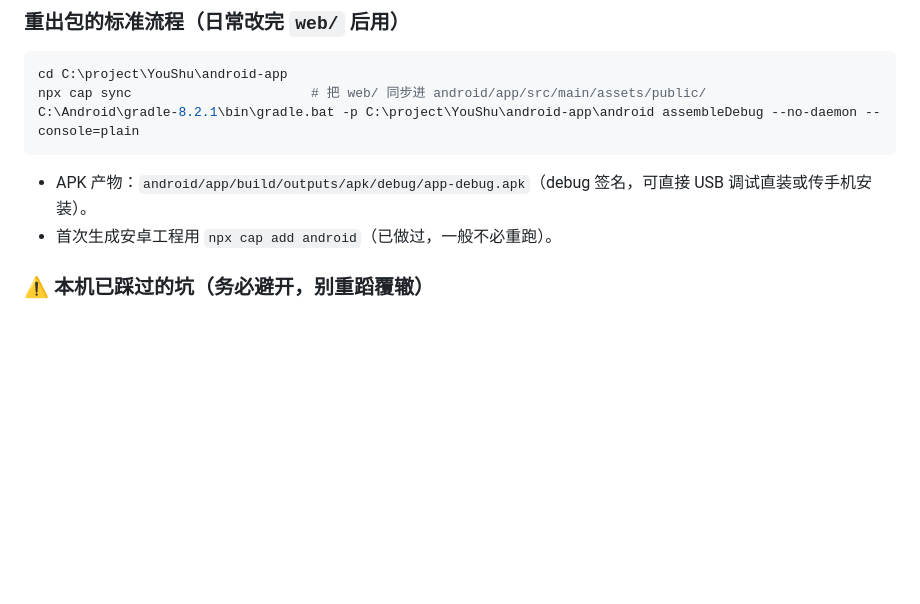
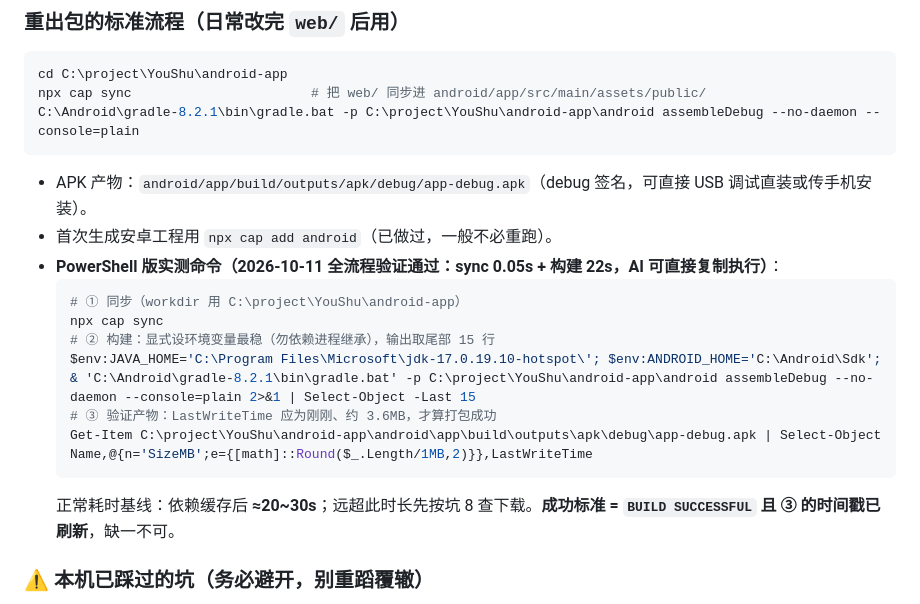
Before and after one commit to ChaoXu007/YouShu, a Markdown page: AGENTS.md, the part around the change. Rendered like a GitHub page; blank space fills up the shorter version.

Commit message:
Document verified PowerShell APK build commands in AGENTS.md

````diff
--- a/AGENTS.md
+++ b/AGENTS.md
@@ -56,6 +56,16 @@ C:\Android\gradle-8.2.1\bin\gradle.bat -p C:\project\YouShu\android-app\android
 ```
 - APK 产物：`android/app/build/outputs/apk/debug/app-debug.apk`（debug 签名，可直接 USB 调试直装或传手机安装）。
 - 首次生成安卓工程用 `npx cap add android`（已做过，一般不必重跑）。
+- **PowerShell 版实测命令（2026-10-11 全流程验证通过：sync 0.05s + 构建 22s，AI 可直接复制执行）**：
+  ```powershell
+  # ① 同步（workdir 用 C:\project\YouShu\android-app）
+  npx cap sync
+  # ② 构建：显式设环境变量最稳（勿依赖进程继承），输出取尾部 15 行
+  $env:JAVA_HOME='C:\Program Files\Microsoft\jdk-17.0.19.10-hotspot\'; $env:ANDROID_HOME='C:\Android\Sdk'; & 'C:\Android\gradle-8.2.1\bin\gradle.bat' -p C:\project\YouShu\android-app\android assembleDebug --no-daemon --console=plain 2>&1 | Select-Object -Last 15
+  # ③ 验证产物：LastWriteTime 应为刚刚、约 3.6MB，才算打包成功
+  Get-Item C:\project\YouShu\android-app\android\app\build\outputs\apk\debug\app-debug.apk | Select-Object Name,@{n='SizeMB';e={[math]::Round($_.Length/1MB,2)}},LastWriteTime
+  ```
+  正常耗时基线：依赖缓存后 **≈20~30s**；远超此时长先按坑 8 查下载。**成功标准 = `BUILD SUCCESSFUL` 且 ③ 的时间戳已刷新**，缺一不可。
 
 ### ⚠️ 本机已踩过的坑（务必避开，别重蹈覆辙）
 1. **Bash 直接调 `cmd.exe` 被安全策略拦截**（"Invoking cmd.exe from Bash bypasses all command validation"）——所有 `cmd //c xxx` 都没真正执行。**对策**：用 **PowerShell 工具** `& 'C:\path\to\xxx.bat'` 直接调用原生 bat（sdkmanager / gradle 都走这条通道）。
````
